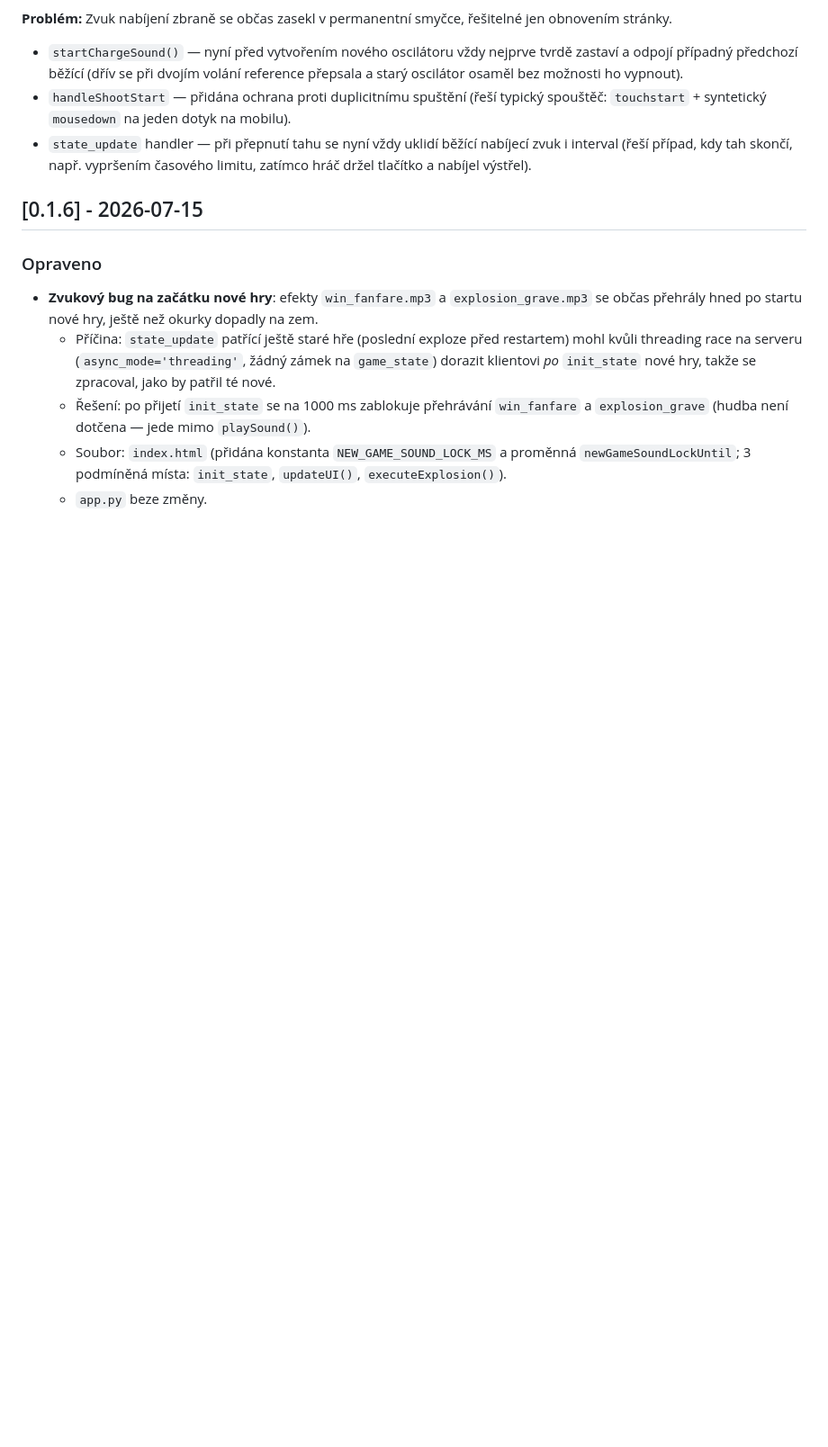
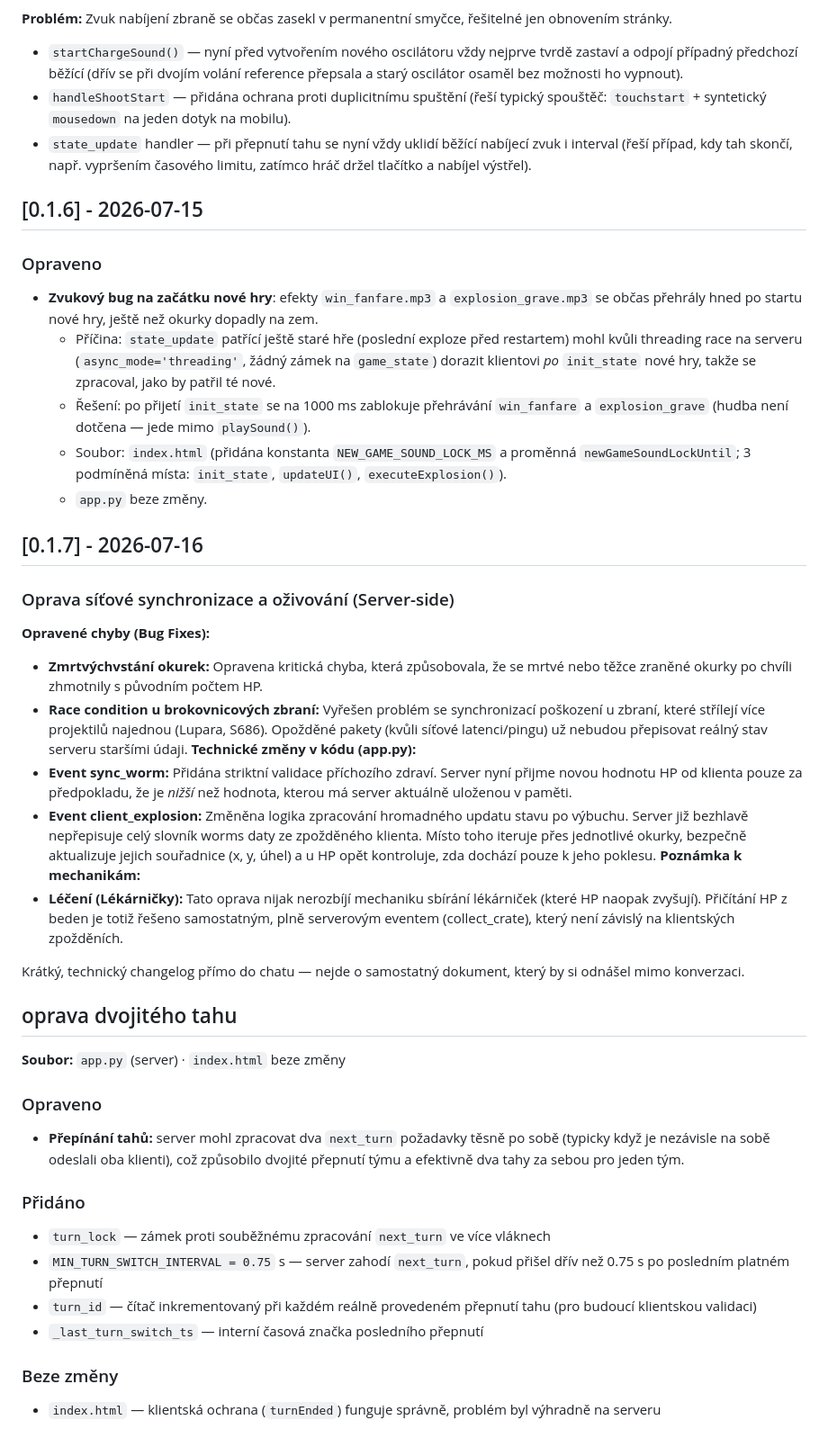
Before and after one commit to darkwalkerprime/pickles, a Markdown page: CHANGELOG.md, the part around one of its changes. Shown at 90% size. Drawn GitHub-style; blank space fills up the shorter version.

```diff
--- a/CHANGELOG.md
+++ b/CHANGELOG.md
@@ -83,3 +83,33 @@ Hra nyní plně podporuje hraní na počítači. Dosud bylo možné hru ovládat
   - Řešení: po přijetí `init_state` se na 1000 ms zablokuje přehrávání `win_fanfare` a `explosion_grave` (hudba není dotčena — jede mimo `playSound()`).
   - Soubor: `index.html` (přidána konstanta `NEW_GAME_SOUND_LOCK_MS` a proměnná `newGameSoundLockUntil`; 3 podmíněná místa: `init_state`, `updateUI()`, `executeExplosion()`).
   - `app.py` beze změny.
+
+## [0.1.7] - 2026-07-16
+
+### Oprava síťové synchronizace a oživování (Server-side)
+**Opravené chyby (Bug Fixes):**
+ * **Zmrtvýchvstání okurek:** Opravena kritická chyba, která způsobovala, že se mrtvé nebo těžce zraněné okurky po chvíli zhmotnily s původním počtem HP.
+ * **Race condition u brokovnicových zbraní:** Vyřešen problém se synchronizací poškození u zbraní, které střílejí více projektilů najednou (Lupara, S686). Opožděné pakety (kvůli síťové latenci/pingu) už nebudou přepisovat reálný stav serveru staršími údaji.
+**Technické změny v kódu (app.py):**
+ * **Event sync_worm:** Přidána striktní validace příchozího zdraví. Server nyní přijme novou hodnotu HP od klienta pouze za předpokladu, že je *nižší* než hodnota, kterou má server aktuálně uloženou v paměti.
+ * **Event client_explosion:** Změněna logika zpracování hromadného updatu stavu po výbuchu. Server již bezhlavě nepřepisuje celý slovník worms daty ze zpožděného klienta. Místo toho iteruje přes jednotlivé okurky, bezpečně aktualizuje jejich souřadnice (x, y, úhel) a u HP opět kontroluje, zda dochází pouze k jeho poklesu.
+**Poznámka k mechanikám:**
+ * **Léčení (Lékárničky):** Tato oprava nijak nerozbíjí mechaniku sbírání lékárniček (které HP naopak zvyšují). Přičítání HP z beden je totiž řešeno samostatným, plně serverovým eventem (collect_crate), který není závislý na klientských zpožděních.
+
+Krátký, technický changelog přímo do chatu — nejde o samostatný dokument, který by si odnášel mimo konverzaci.
+
+## oprava dvojitého tahu
+
+**Soubor:** `app.py` (server) · `index.html` beze změny
+
+### Opraveno
+- **Přepínání tahů:** server mohl zpracovat dva `next_turn` požadavky těsně po sobě (typicky když je nezávisle na sobě odeslali oba klienti), což způsobilo dvojité přepnutí týmu a efektivně dva tahy za sebou pro jeden tým.
+
+### Přidáno
+- `turn_lock` — zámek proti souběžnému zpracování `next_turn` ve více vláknech
+- `MIN_TURN_SWITCH_INTERVAL = 0.75` s — server zahodí `next_turn`, pokud přišel dřív než 0.75 s po posledním platném přepnutí
+- `turn_id` — čítač inkrementovaný při každém reálně provedeném přepnutí tahu (pro budoucí klientskou validaci)
+- `_last_turn_switch_ts` — interní časová značka posledního přepnutí
+
+### Beze změny
+- `index.html` — klientská ochrana (`turnEnded`) funguje správně, problém byl výhradně na serveru
```
Also changed, not shown: other parts of CHANGELOG.md (+2 -2 lines).
